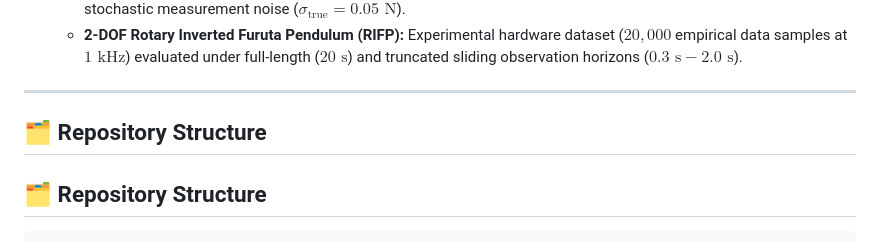
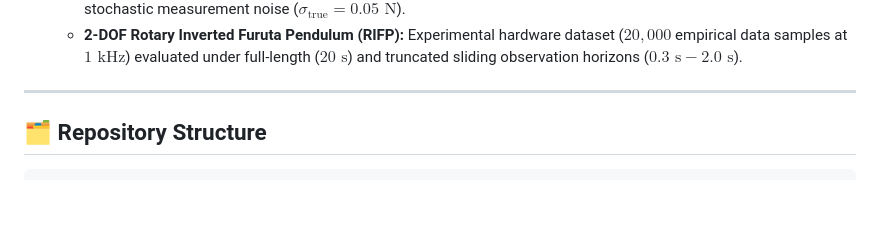
Before and after one commit to Ahmed-Askar-GB/CasADi-Underactuated-System-Identification, a Markdown page: README.md, the part around one of its changes. GitHub-like rendering; blank space fills up the shorter version.

```diff
--- a/README.md
+++ b/README.md
@@ -34,8 +34,6 @@ This repository provides an end-to-end **Physics-Constrained Identification Fram
    - **2-DOF Rotary Inverted Furuta Pendulum (RIFP):** Experimental hardware dataset ($20,000$ empirical data samples at $1\text{ kHz}$) evaluated under full-length ($20\text{ s}$) and truncated sliding observation horizons ($0.3\text{ s} - 2.0\text{ s}$).
 
 ---
-
-## 🗂 Repository Structure
 
 ## 🗂 Repository Structure
 
```
Also changed, not shown: other parts of README.md (+2 -0 lines).
